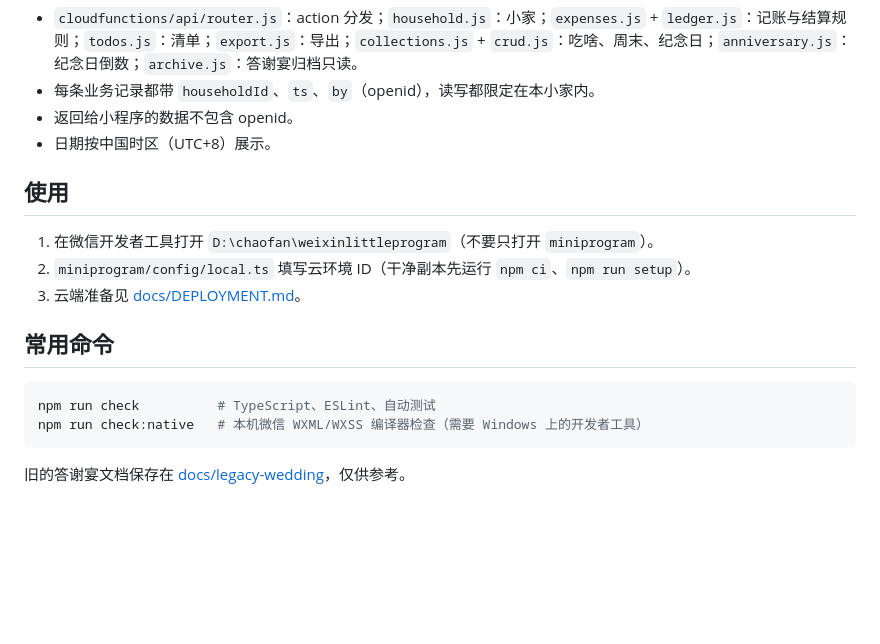
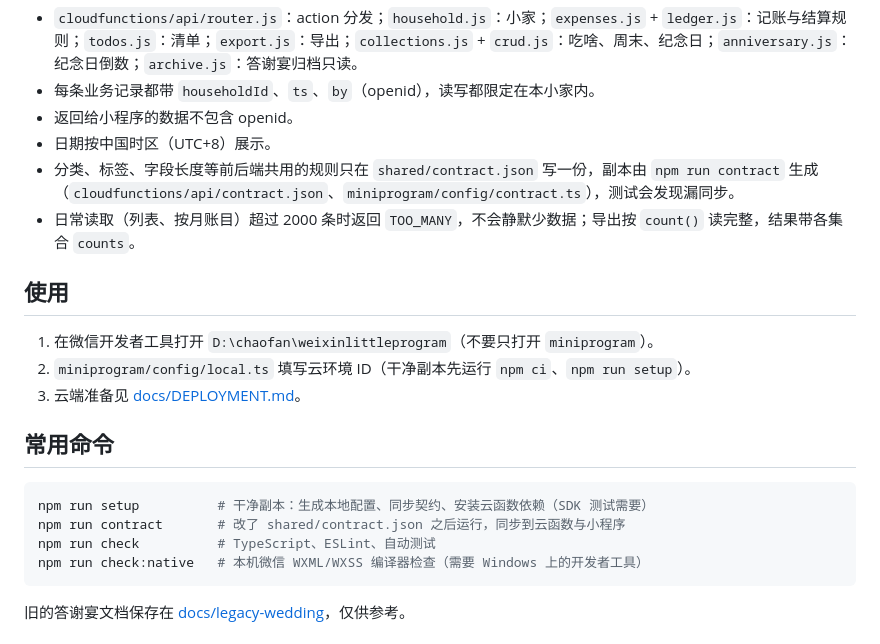
Before and after one commit to zhuuchaofan/weixinlittleprogram, a Markdown page: README.md, the part around the change. Drawn GitHub-style; blank space fills up the shorter version.

````diff
--- a/README.md
+++ b/README.md
@@ -50,6 +50,8 @@ CloudBase 数据库：所有集合禁止客户端直接读写
 - 每条业务记录都带 `householdId`、`ts`、`by`（openid），读写都限定在本小家内。
 - 返回给小程序的数据不包含 openid。
 - 日期按中国时区（UTC+8）展示。
+- 分类、标签、字段长度等前后端共用的规则只在 `shared/contract.json` 写一份，副本由 `npm run contract` 生成（`cloudfunctions/api/contract.json`、`miniprogram/config/contract.ts`），测试会发现漏同步。
+- 日常读取（列表、按月账目）超过 2000 条时返回 `TOO_MANY`，不会静默少数据；导出按 `count()` 读完整，结果带各集合 `counts`。
 
 ## 使用
 
@@ -60,6 +62,8 @@ CloudBase 数据库：所有集合禁止客户端直接读写
 ## 常用命令
 
 ```powershell
+npm run setup          # 干净副本：生成本地配置、同步契约、安装云函数依赖（SDK 测试需要）
+npm run contract       # 改了 shared/contract.json 之后运行，同步到云函数与小程序
 npm run check          # TypeScript、ESLint、自动测试
 npm run check:native   # 本机微信 WXML/WXSS 编译器检查（需要 Windows 上的开发者工具）
 ```
````
Also changed, not shown: docs/DEPLOYMENT.md (+13 -0 lines), docs/ROADMAP.md (+10 -8 lines).
